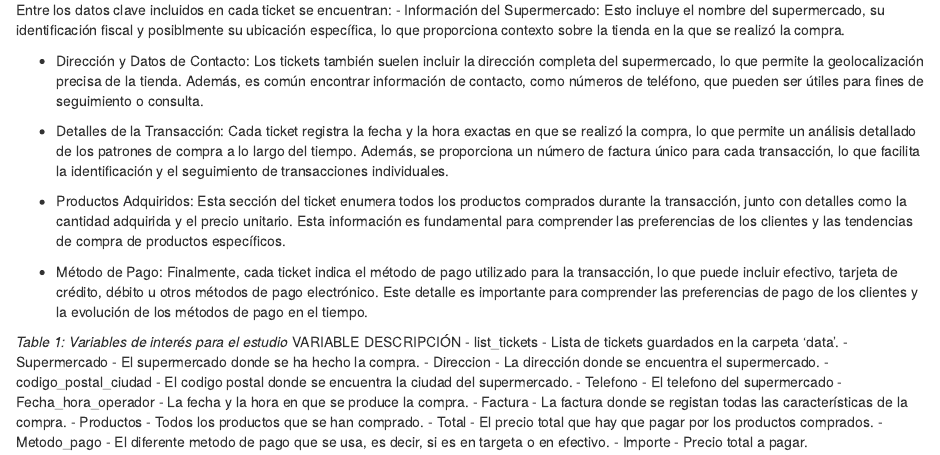
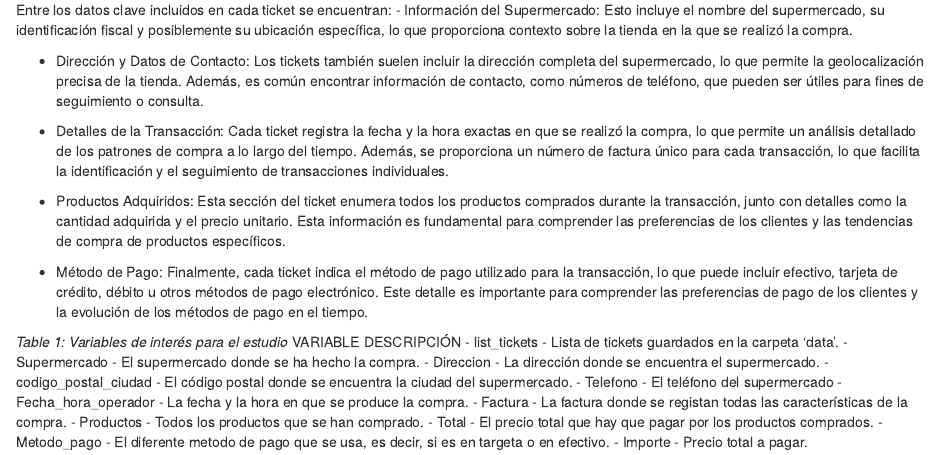
Before and after one commit to victorcn4/ProyectoTD2024, an R Markdown document (ProyectoTD2024.Rmd): the page in a window 1100 px wide, from 1140 px down. Rendered offline with R 4.5, knitr and Pandoc, with nearby package versions.

Commit message:
correccion

```diff
--- a/ProyectoTD2024.Rmd
+++ b/ProyectoTD2024.Rmd
@@ -96,7 +96,7 @@ de los clientes y las tendencias de consumo en Mercadona.
 
 Entre los datos clave incluidos en cada ticket se encuentran:
 - Información del Supermercado: Esto incluye el nombre del supermercado, su
-identificación fiscal y posiblmente su ubicación específica, lo que proporciona
+identificación fiscal y posiblemente su ubicación específica, lo que proporciona
 contexto sobre la tienda en la que se realizó la compra.
 
 - Dirección y Datos de Contacto: Los tickets también suelen incluir la dirección
@@ -129,10 +129,10 @@ VARIABLE                                            DESCRIPCIÓN
                                                   hecho la compra.
 - Direccion                                       - La dirección donde se
                                                   encuentra el supermercado.
-- codigo_postal_ciudad                            - El codigo postal donde se
+- codigo_postal_ciudad                            - El código postal donde se
                                                   encuentra la ciudad del
                                                   supermercado.
-- Telefono                                        - El telefono del supermercado
+- Telefono                                        - El teléfono del supermercado
 - Fecha_hora_operador                             - La fecha y la hora en que se
                                                   produce la compra.
 - Factura                                         - La factura donde se registan
```
